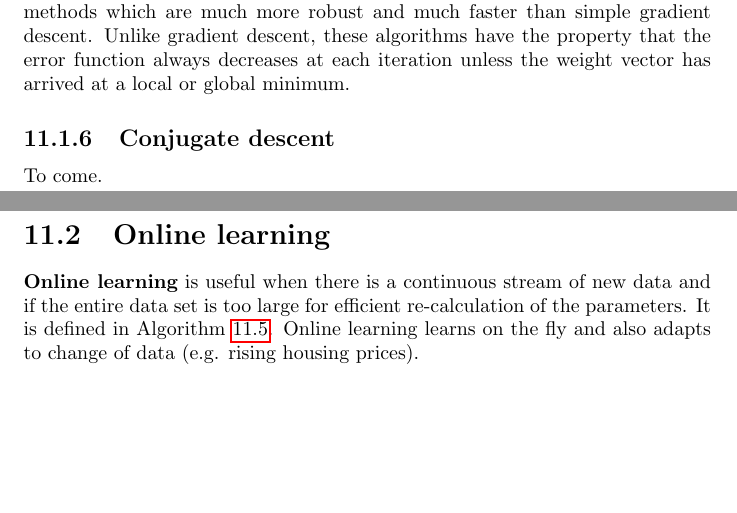
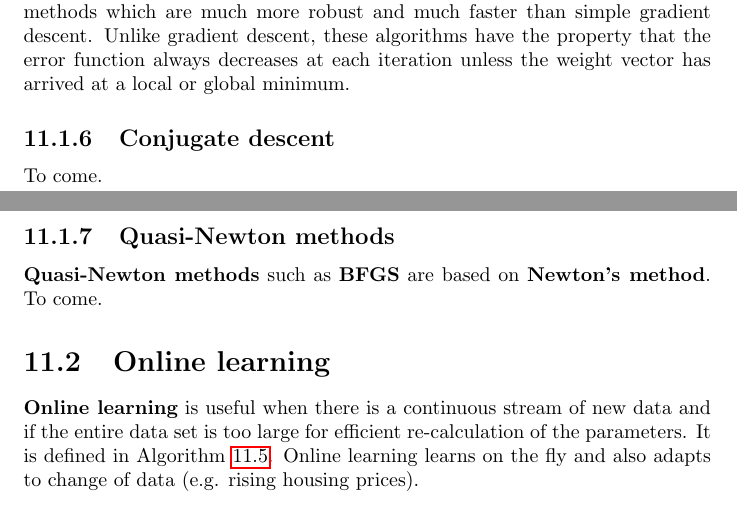
Before and after one commit to karimif/ai_notes, a LaTeX thesis (notes.tex): two parts of pages 75 and 76 of 87, joined at a grey line, cut so that both start at the same text, the shorter picture padded with empty space. Compiled offline with pdfLaTeX.

Commit message:
New quasi-Netwon stub

```diff
--- a/notes.tex
+++ b/notes.tex
@@ -3100,6 +3100,8 @@ Unlike gradient descent, these algorithms have the property that the error funct
 \subsection{Conjugate descent}
 To come.
 
+\subsection{Quasi-Newton methods}
+{\bf Quasi-Newton methods} such as {\bf BFGS} are based on {\bf Newton's method}. To come.
 
 
 \section{Online learning}
```
